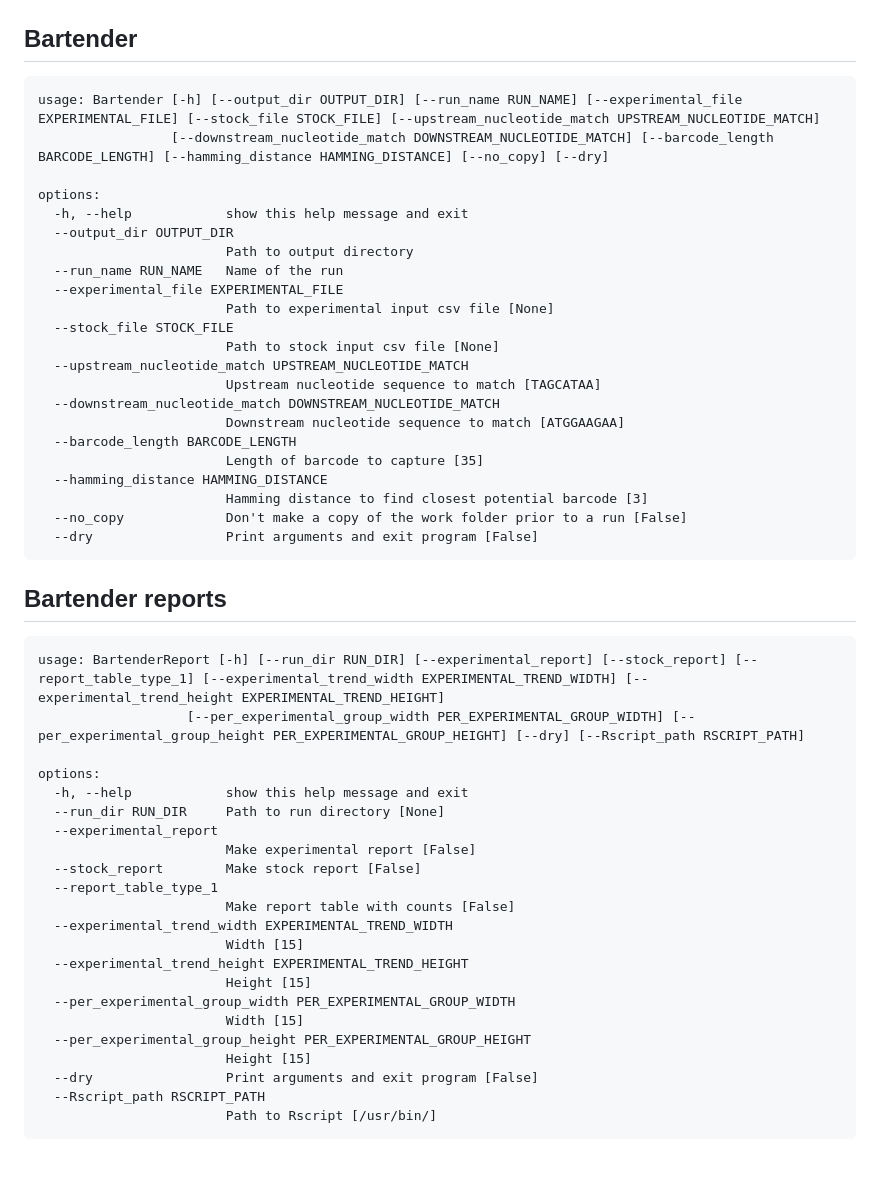
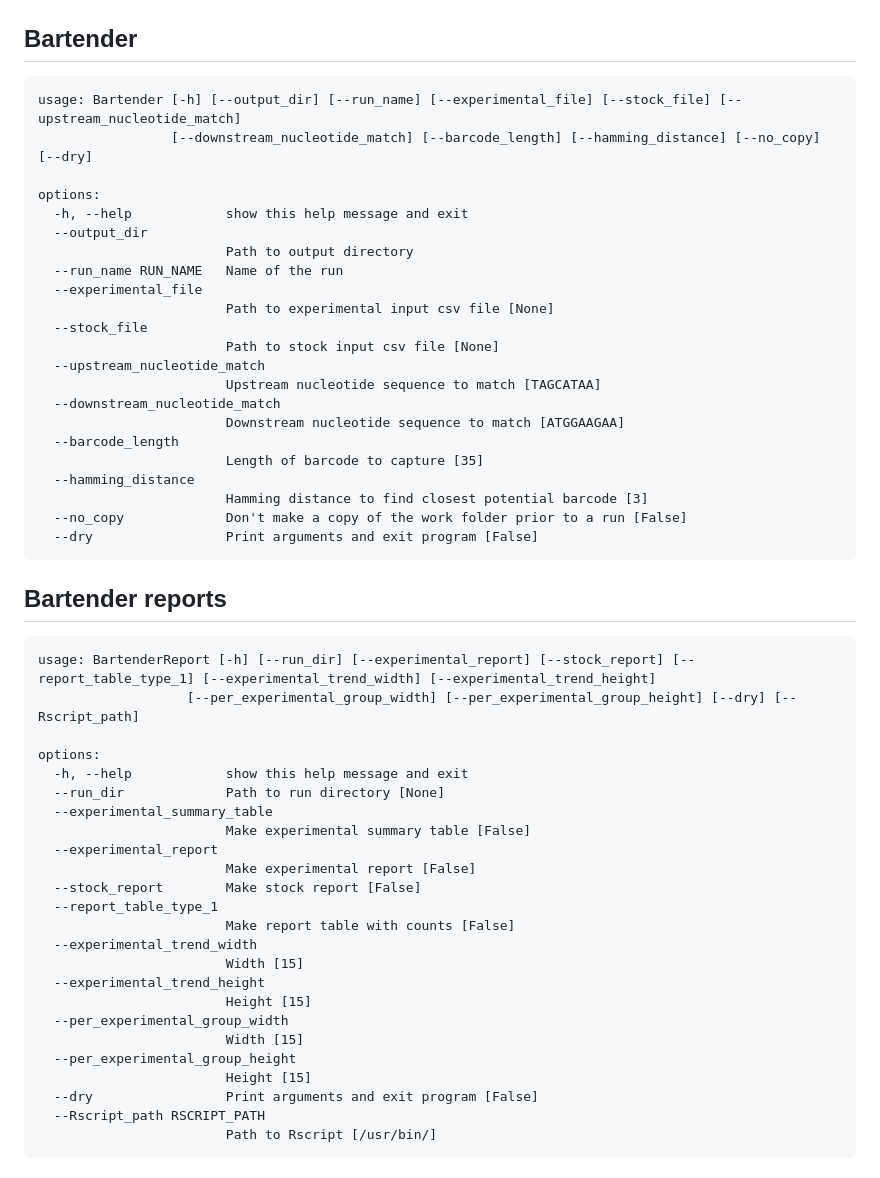
Before and after one commit to agmcfarland/Bartender, a Markdown page: README.md, the part around the change. Rendered like a GitHub page.

````diff
--- a/README.md
+++ b/README.md
@@ -12,25 +12,25 @@
 ## Bartender
 
 ```md
-usage: Bartender [-h] [--output_dir OUTPUT_DIR] [--run_name RUN_NAME] [--experimental_file EXPERIMENTAL_FILE] [--stock_file STOCK_FILE] [--upstream_nucleotide_match UPSTREAM_NUCLEOTIDE_MATCH]
-                 [--downstream_nucleotide_match DOWNSTREAM_NUCLEOTIDE_MATCH] [--barcode_length BARCODE_LENGTH] [--hamming_distance HAMMING_DISTANCE] [--no_copy] [--dry]
+usage: Bartender [-h] [--output_dir] [--run_name] [--experimental_file] [--stock_file] [--upstream_nucleotide_match]
+                 [--downstream_nucleotide_match] [--barcode_length] [--hamming_distance] [--no_copy] [--dry]
 
 options:
   -h, --help            show this help message and exit
-  --output_dir OUTPUT_DIR
+  --output_dir
                         Path to output directory
   --run_name RUN_NAME   Name of the run
-  --experimental_file EXPERIMENTAL_FILE
+  --experimental_file
                         Path to experimental input csv file [None]
-  --stock_file STOCK_FILE
+  --stock_file
                         Path to stock input csv file [None]
-  --upstream_nucleotide_match UPSTREAM_NUCLEOTIDE_MATCH
+  --upstream_nucleotide_match
                         Upstream nucleotide sequence to match [TAGCATAA]
-  --downstream_nucleotide_match DOWNSTREAM_NUCLEOTIDE_MATCH
+  --downstream_nucleotide_match
                         Downstream nucleotide sequence to match [ATGGAAGAA]
-  --barcode_length BARCODE_LENGTH
+  --barcode_length
                         Length of barcode to capture [35]
-  --hamming_distance HAMMING_DISTANCE
+  --hamming_distance
                         Hamming distance to find closest potential barcode [3]
   --no_copy             Don't make a copy of the work folder prior to a run [False]
   --dry                 Print arguments and exit program [False]
@@ -39,24 +39,26 @@ options:
 ## Bartender reports
 
 ```md
-usage: BartenderReport [-h] [--run_dir RUN_DIR] [--experimental_report] [--stock_report] [--report_table_type_1] [--experimental_trend_width EXPERIMENTAL_TREND_WIDTH] [--experimental_trend_height EXPERIMENTAL_TREND_HEIGHT]
-                   [--per_experimental_group_width PER_EXPERIMENTAL_GROUP_WIDTH] [--per_experimental_group_height PER_EXPERIMENTAL_GROUP_HEIGHT] [--dry] [--Rscript_path RSCRIPT_PATH]
+usage: BartenderReport [-h] [--run_dir] [--experimental_report] [--stock_report] [--report_table_type_1] [--experimental_trend_width] [--experimental_trend_height]
+                   [--per_experimental_group_width] [--per_experimental_group_height] [--dry] [--Rscript_path]
 
 options:
   -h, --help            show this help message and exit
-  --run_dir RUN_DIR     Path to run directory [None]
+  --run_dir             Path to run directory [None]
+  --experimental_summary_table
+                        Make experimental summary table [False]
   --experimental_report
                         Make experimental report [False]
   --stock_report        Make stock report [False]
   --report_table_type_1
                         Make report table with counts [False]
-  --experimental_trend_width EXPERIMENTAL_TREND_WIDTH
+  --experimental_trend_width
                         Width [15]
-  --experimental_trend_height EXPERIMENTAL_TREND_HEIGHT
+  --experimental_trend_height
                         Height [15]
-  --per_experimental_group_width PER_EXPERIMENTAL_GROUP_WIDTH
+  --per_experimental_group_width
                         Width [15]
-  --per_experimental_group_height PER_EXPERIMENTAL_GROUP_HEIGHT
+  --per_experimental_group_height
                         Height [15]
   --dry                 Print arguments and exit program [False]
   --Rscript_path RSCRIPT_PATH
````
